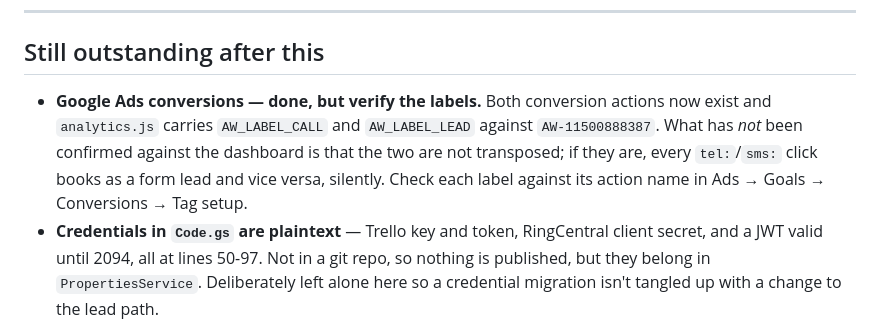
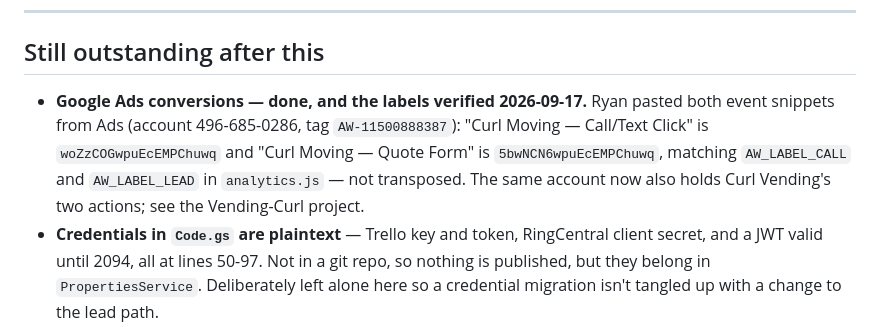
Before and after one commit to toolboxandsafe/curlmoving-preview, a Markdown page: _worker/DEPLOY.md, the part around the change. Drawn GitHub-style.

Commit message:
DEPLOY.md: Ads labels verified against the dashboard, not transposed
Ryan pasted both event snippets from Ads on 2026-09-17. Call/Text Click
is woZzCOGwpuEcEMPChuwq and Quote Form is 5bwNCN6wpuEcEMPChuwq, which
match AW_LABEL_CALL and AW_LABEL_LEAD in analytics.js.

Co-Authored-By: Claude Opus 5 (1M context) <noreply@anthropic.com>

```diff
--- a/_worker/DEPLOY.md
+++ b/_worker/DEPLOY.md
@@ -217,12 +217,13 @@ Real submission from a phone on the live site:
 
 ## Still outstanding after this
 
-- **Google Ads conversions — done, but verify the labels.** Both conversion
-  actions now exist and `analytics.js` carries `AW_LABEL_CALL` and
-  `AW_LABEL_LEAD` against `AW-11500888387`. What has *not* been confirmed
-  against the dashboard is that the two are not transposed; if they are, every
-  `tel:`/`sms:` click books as a form lead and vice versa, silently. Check each
-  label against its action name in Ads → Goals → Conversions → Tag setup.
+- **Google Ads conversions — done, and the labels verified 2026-09-17.** Ryan
+  pasted both event snippets from Ads (account 496-685-0286, tag
+  `AW-11500888387`): "Curl Moving — Call/Text Click" is `woZzCOGwpuEcEMPChuwq`
+  and "Curl Moving — Quote Form" is `5bwNCN6wpuEcEMPChuwq`, matching
+  `AW_LABEL_CALL` and `AW_LABEL_LEAD` in `analytics.js` — not transposed. The
+  same account now also holds Curl Vending's two actions; see the Vending-Curl
+  project.
 - **Credentials in `Code.gs` are plaintext** — Trello key and token,
   RingCentral client secret, and a JWT valid until 2094, all at lines 50-97.
   Not in a git repo, so nothing is published, but they belong in
```
